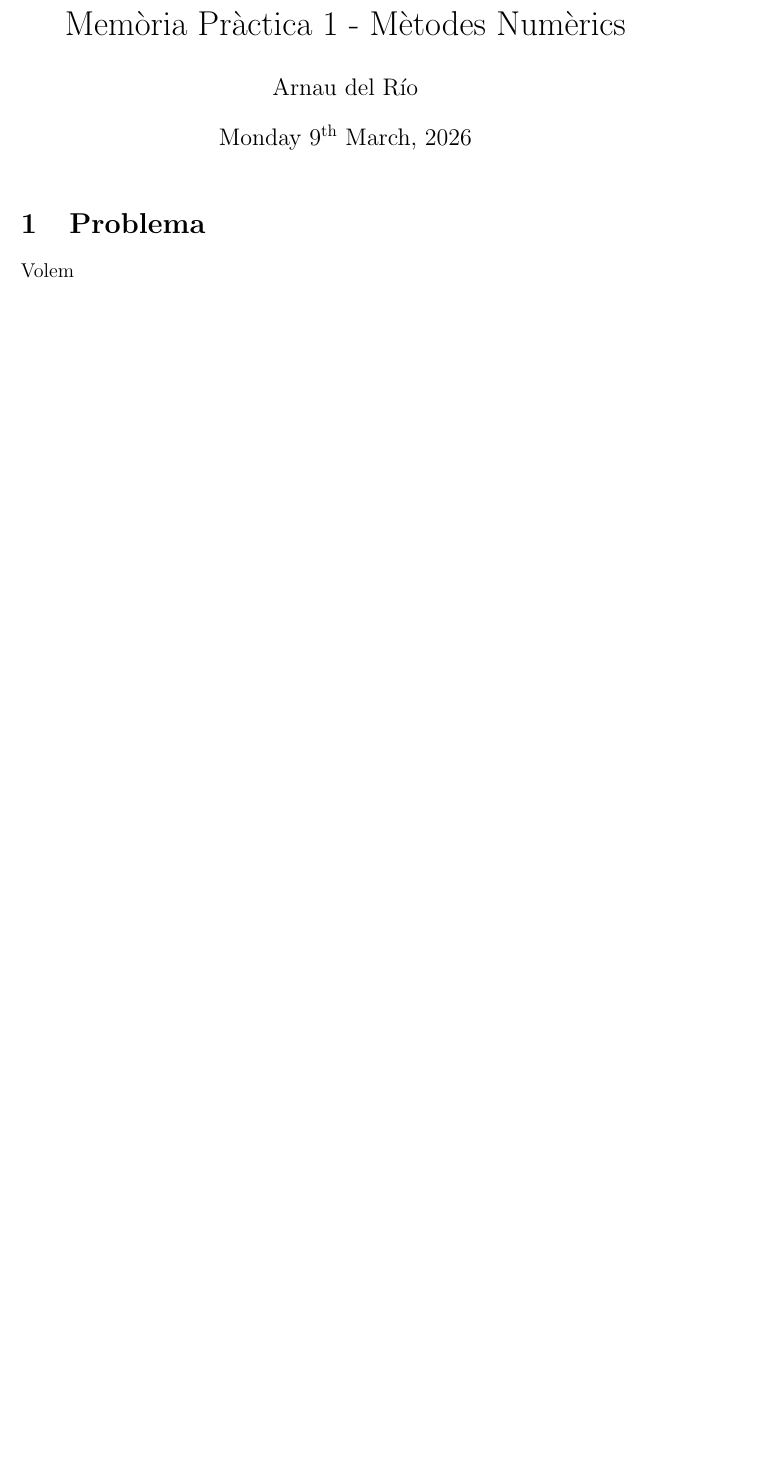
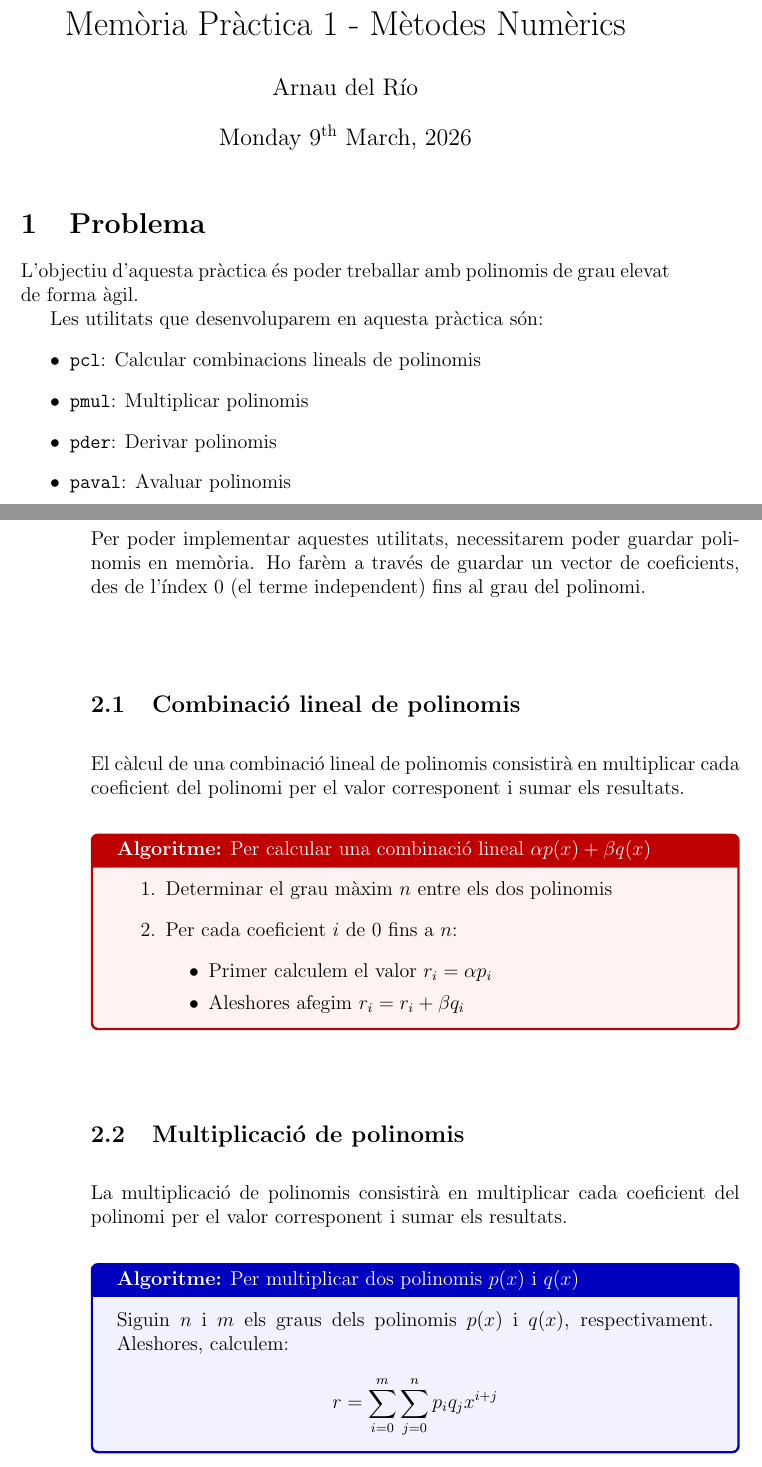
Before and after one commit to arnaudelrio/metodes-primera-polinomis, a LaTeX document (Memoria.tex): part of the page before the commit and two parts of pages 1 and 2 of 8 after it, the two joined at a grey line, cut so that both start at the same text, the shorter picture padded with empty space. Compiled offline with pdfLaTeX.

Commit message:
Avançant en la memòria de la pràctica

```diff
--- a/Memoria.tex
+++ b/Memoria.tex
@@ -1,6 +1,9 @@
 \documentclass[12pt,twoside,a4paper]{article}
 \usepackage{amsmath}
 \usepackage{datetime}
+\usepackage[most]{tcolorbox}
+\newcommand{\bash}[1]{\begin{tcolorbox}\texttt{\$ #1}\end{tcolorbox}}
+\newcommand{\fn}[2]{\begin{tcolorbox}[enhanced,colback=white,colframe=gray!50!white,attach boxed title to top center={yshift=-3mm,yshifttext=-1mm},title={Funció \texttt{#1}},boxed title style={size=small,colframe=black},colbacktitle=white,coltitle=black]\texttt{#2}\end{tcolorbox}}
 
 \title{Memòria Pràctica 1 - Mètodes Numèrics}
 \author{Arnau del Río}
@@ -10,4 +13,42 @@
 \maketitle
 
 \section{Problema}
-Volem
+L'objectiu d'aquesta pràctica és poder treballar amb polinomis de grau elevat de forma àgil.
+
+Les utilitats que desenvoluparem en aquesta pràctica són:
+\begin{itemize}
+    \item \texttt{pcl}: Calcular combinacions lineals de polinomis
+    \item \texttt{pmul}: Multiplicar polinomis
+    \item \texttt{pder}: Derivar polinomis
+    \item \texttt{paval}: Avaluar polinomis
+\end{itemize}
+
+\newpage
+
+\section{Implementació}
+Per poder implementar aquestes utilitats, necessitarem poder guardar polinomis en memòria. Ho farèm a través de guardar un vector de coeficients, des de l'índex 0 (el terme independent) fins al grau del polinomi.
+
+\subsection{Combinació lineal de polinomis}
+El càlcul de una combinació lineal de polinomis consistirà en multiplicar cada coeficient del polinomi per el valor corresponent i sumar els resultats.
+
+\begin{tcolorbox}[
+title=\textbf{Algoritme:} Per calcular una combinació lineal $\alpha p(x) + \beta q(x)$,colback=red!5!white,colframe=red!75!black]
+\begin{enumerate}
+    \item Determinar el grau màxim $n$ entre els dos polinomis
+    \item Per cada coeficient $i$ de 0 fins a $n$:
+    \begin{itemize}
+        \item Primer calculem el valor $r_i = \alpha p_i$
+        \item Aleshores afegim $r_i = r_i + \beta q_i$
+    \end{itemize}
+\end{enumerate}
+\end{tcolorbox}
+
+\subsection{Multiplicació de polinomis}
+La multiplicació de polinomis consistirà en multiplicar cada coeficient del polinomi per el valor corresponent i sumar els resultats.
+
+\begin{tcolorbox}[
+title=\textbf{Algoritme:} Per multiplicar dos polinomis $p(x)$ i $q(x)$,colback=blue!5!white,colframe=blue!75!black]
+Siguin $n$ i $m$ els graus dels polinomis $p(x)$ i $q(x)$, respectivament. Aleshores, calculem:
+
+$$r = \sum_{i = 0}^m \sum_{j = 0}^n p_i q_j x^{i+j}$$
+\end{tcolorbox}
```
Also changed, not shown: Memoria.pdf, Memoria.tex (80 more changed lines).
